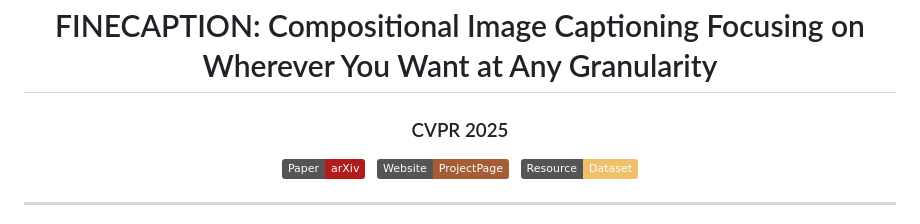
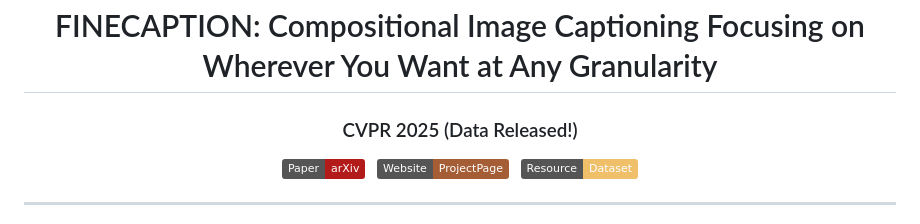
Before and after one commit to hanghuacs/FineCaption, a Markdown page: README.md, the part around the change. Drawn GitHub-style; badges without logos.

```diff
--- a/README.md
+++ b/README.md
@@ -2,7 +2,7 @@
   <img src="/static/images/icon.webp" height="120">
 </p>
 <h1 align="center">FINECAPTION: Compositional Image Captioning Focusing on Wherever You Want at Any Granularity</h1>
-<h3 align="center">CVPR 2025</h3>
+<h3 align="center">CVPR 2025 (Data Released!)</h3>
 <p align="center">
   <a href="https://arxiv.org/pdf/2411.15411"><img src="https://img.shields.io/badge/Paper-arXiv-b31b1b.svg"></a>
   &nbsp;
```
